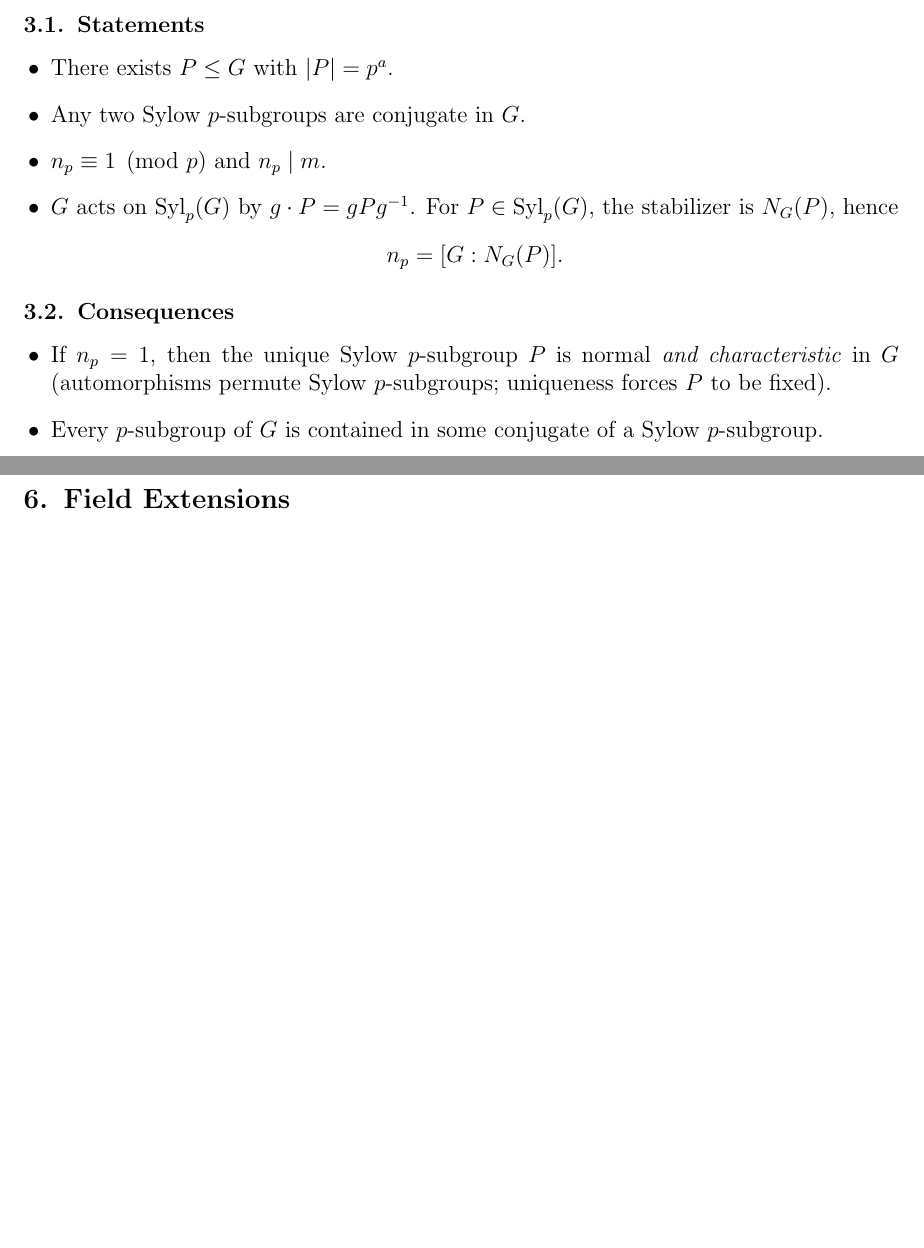
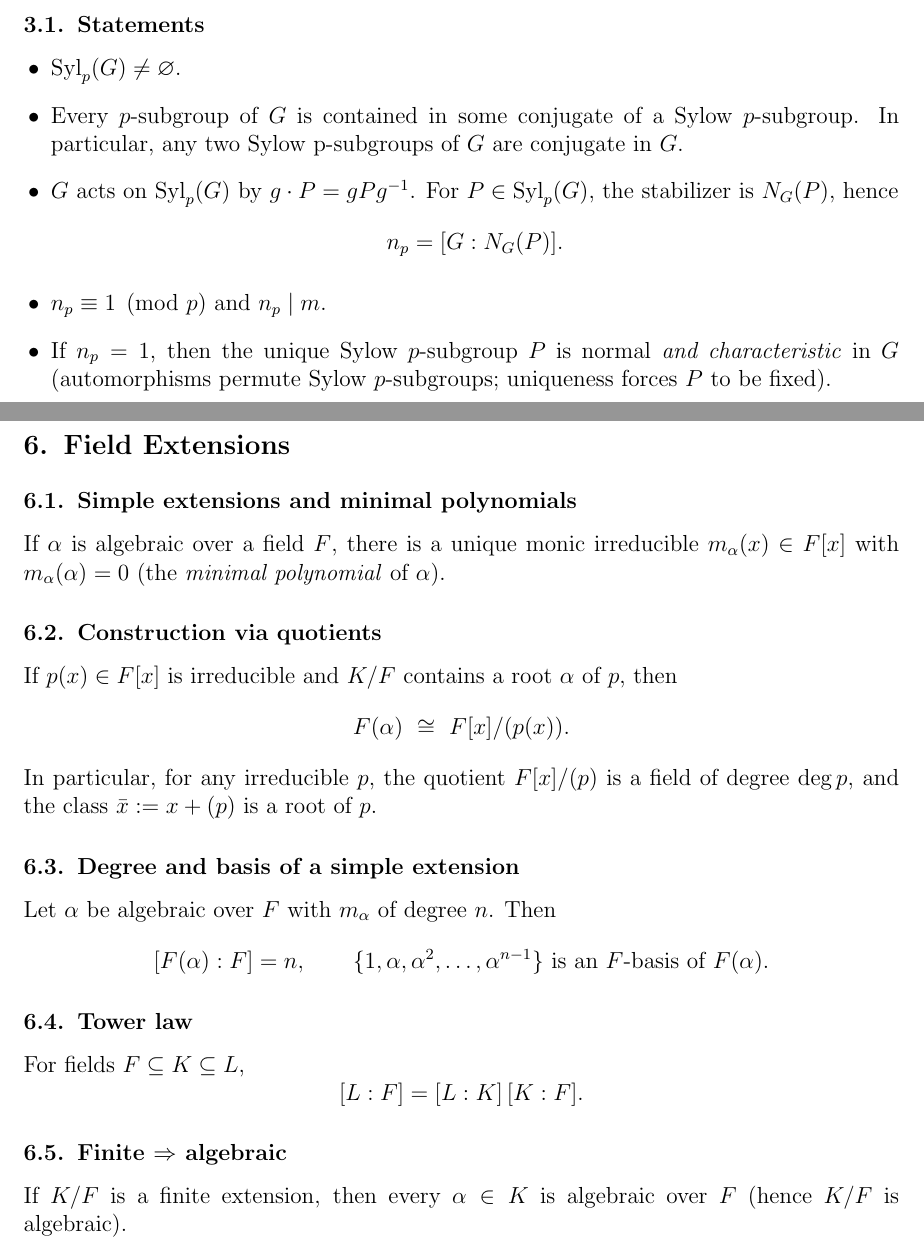
Before and after one commit to gilbertbrandow/MM5020, a LaTeX document (main_results.tex): two parts of pages 4 and 5 of 5, joined at a grey line, cut so that both start at the same text, the shorter picture padded with empty space. Compiled offline with pdfLaTeX.

Commit message:
Added results for field extensions

```diff
--- a/main_results.tex
+++ b/main_results.tex
@@ -153,22 +153,18 @@ Write $\mathrm{Syl}_p(G)$ for the set of Sylow $p$-subgroups and $n_p:=|\mathrm{
 
 \subsection{Statements}
 \begin{itemize}[leftmargin=1.2em]
-  \item There exists $P\le G$ with $|P|=p^{a}$.
-  \item Any two Sylow $p$-subgroups are conjugate in $G$.
+  \item $\mathrm{Syl}_p(G) \neq \varnothing $.
+  \item Every $p$-subgroup of $G$ is contained in some conjugate of a Sylow $p$-subgroup. In particular, any two Sylow p-subgroups of $G$ are conjugate in $G$.
+  \item $G$ acts on $\mathrm{Syl}_p(G)$ by $g\cdot P = gPg^{-1}$.
+  For $P\in\mathrm{Syl}_p(G)$, the stabilizer is $N_G(P)$, hence
+  \[
+    n_p = [G : N_G(P)].
+    \]
   \item $n_p \equiv 1 \pmod p$ and $n_p \mid m$.
-  \item $G$ acts on $\mathrm{Syl}_p(G)$ by $g\cdot P = gPg^{-1}$.
-        For $P\in\mathrm{Syl}_p(G)$, the stabilizer is $N_G(P)$, hence
-        \[
-          n_p = [G : N_G(P)].
-        \]
+  \item If $n_p=1$, then the unique Sylow $p$-subgroup $P$ is normal \emph{and characteristic} in $G$
+        (automorphisms permute Sylow $p$-subgroups; uniqueness forces $P$ to be fixed).
 \end{itemize}
 
-\subsection{Consequences}
-\begin{itemize}[leftmargin=1.2em]
-  \item If $n_p=1$, then the unique Sylow $p$-subgroup $P$ is normal \emph{and characteristic} in $G$
-        (automorphisms permute Sylow $p$-subgroups; uniqueness forces $P$ to be fixed).
-  \item Every $p$-subgroup of $G$ is contained in some conjugate of a Sylow $p$-subgroup.
-\end{itemize}
 \section{Rings}
 \subsection{Chinese Remainder Theorem}
 Let $R$ be a commutative ring with $1$ and let $A_1,\dots,A_k\unlhd R$ be ideals.
@@ -199,5 +195,31 @@ Let $f(x)=x^n+a_{n-1}x^{n-1}+\cdots+a_0\in\mathbb{Z}[x]$.
 If there exists a prime $p$ such that $p\mid a_i$ for $i=0,\dots,n-1$ and $p^2\nmid a_0$,
 then $f$ is irreducible in $\mathbb{Z}[x]$ (hence in $\mathbb{Q}[x]$ by Gauss).
 \section{Field Extensions}
+\subsection{Simple extensions and minimal polynomials}
+If $\alpha$ is algebraic over a field $F$, there is a unique monic irreducible
+$m_\alpha(x)\in F[x]$ with $m_\alpha(\alpha)=0$ (the \emph{minimal polynomial} of $\alpha$).
+
+\subsection{Construction via quotients}
+If $p(x)\in F[x]$ is irreducible and $K/F$ contains a root $\alpha$ of $p$, then
+\[
+F(\alpha)\ \cong\ F[x]/(p(x)).
+\]
+In particular, for any irreducible $p$, the quotient $F[x]/(p)$ is a field of degree $\deg p$,
+and the class $\bar x:=x+(p)$ is a root of $p$.
+
+\subsection{Degree and basis of a simple extension}
+Let $\alpha$ be algebraic over $F$ with $m_\alpha$ of degree $n$. Then
+\[
+[F(\alpha):F]=n,\qquad \{1,\alpha,\alpha^2,\dots,\alpha^{n-1}\}\ \text{is an $F$-basis of }F(\alpha).
+\]
+
+\subsection{Tower law}
+For fields $F\subseteq K\subseteq L$,
+\[
+[L:F]=[L:K]\,[K:F].
+\]
+
+\subsection{Finite $\Rightarrow$ algebraic}
+If $K/F$ is a finite extension, then every $\alpha\in K$ is algebraic over $F$ (hence $K/F$ is algebraic).
 
 \end{document}
```
Also changed, not shown: pdf/main_results.pdf, main_results.tex (2 more changed lines).
